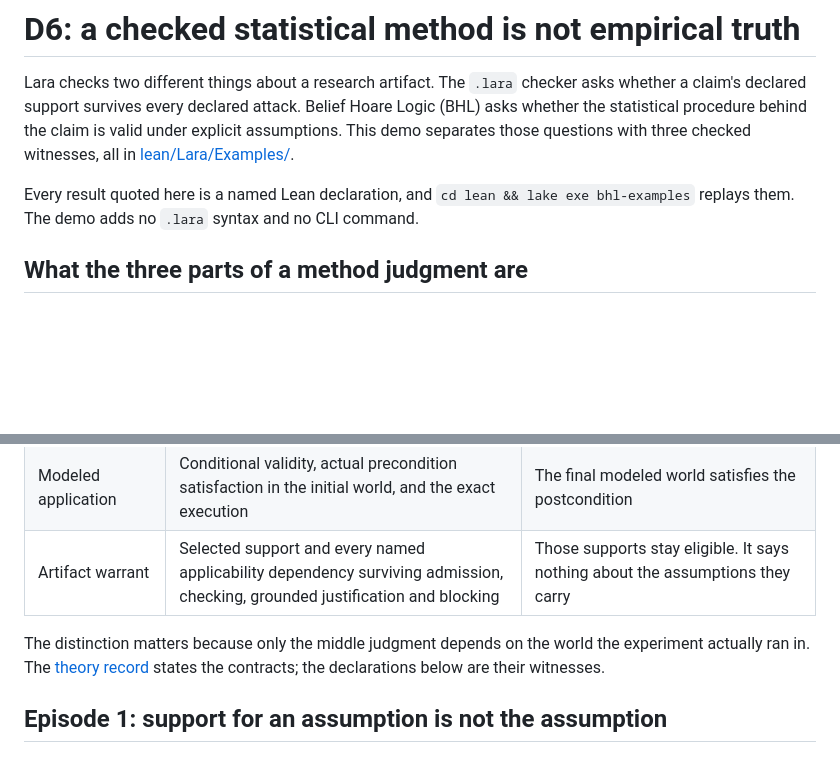
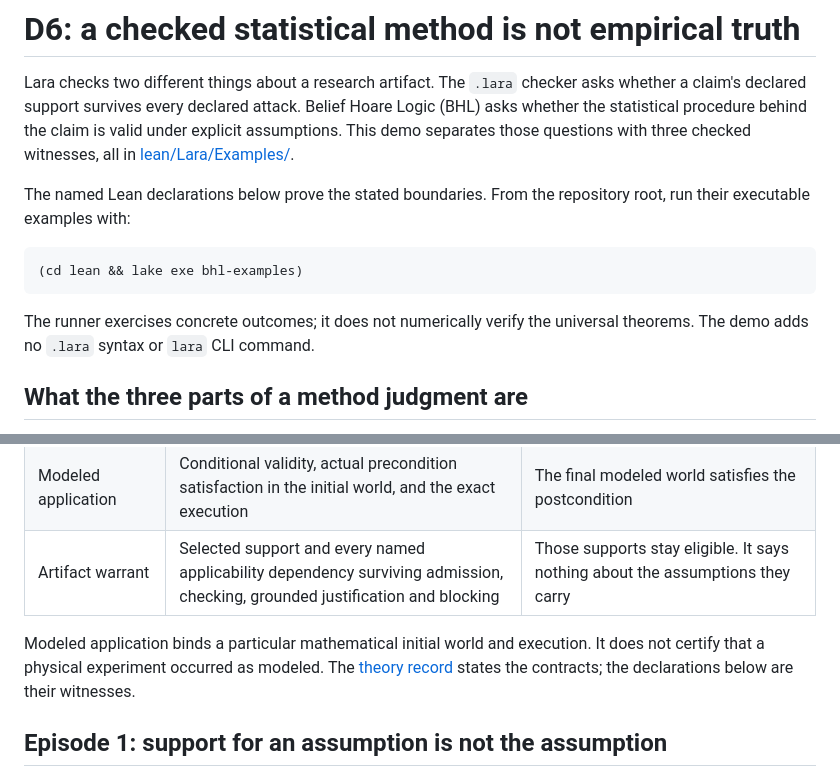
Before and after one commit to ARA-Labs/Lara, a Markdown page: docs/demos/d6-bhl-method-support.md, 2 parts joined by grey strips. GitHub-like rendering; blank space fills up the shorter version.

````diff
--- a/docs/demos/d6-bhl-method-support.md
+++ b/docs/demos/d6-bhl-method-support.md
@@ -6,9 +6,15 @@ Hoare Logic (BHL) asks whether the statistical procedure behind the claim is
 valid under explicit assumptions. This demo separates those questions with
 three checked witnesses, all in [lean/Lara/Examples/](../../lean/Lara/Examples/).
 
-Every result quoted here is a named Lean declaration, and
-`cd lean && lake exe bhl-examples` replays them. The demo adds no `.lara`
-syntax and no CLI command.
+The named Lean declarations below prove the stated boundaries. From the
+repository root, run their executable examples with:
+
+```sh
+(cd lean && lake exe bhl-examples)
+```
+
+The runner exercises concrete outcomes; it does not numerically verify the
+universal theorems. The demo adds no `.lara` syntax or `lara` CLI command.
 
 ## What the three parts of a method judgment are
 
@@ -21,9 +27,10 @@ judgments with different evidence and different conclusions.
 | Modeled application | Conditional validity, actual precondition satisfaction in the initial world, and the exact execution | The final modeled world satisfies the postcondition |
 | Artifact warrant | Selected support and every named applicability dependency surviving admission, checking, grounded justification and blocking | Those supports stay eligible. It says nothing about the assumptions they carry |
 
-The distinction matters because only the middle judgment depends on the world
-the experiment actually ran in. The [theory record](../theory-bhl.md) states
-the contracts; the declarations below are their witnesses.
+Modeled application binds a particular mathematical initial world and
+execution. It does not certify that a physical experiment occurred as modeled.
+The [theory record](../theory-bhl.md) states the contracts; the declarations
+below are their witnesses.
 
 ## Episode 1: support for an assumption is not the assumption
 
````
Also changed, not shown: README.md (+25 -25 lines).
